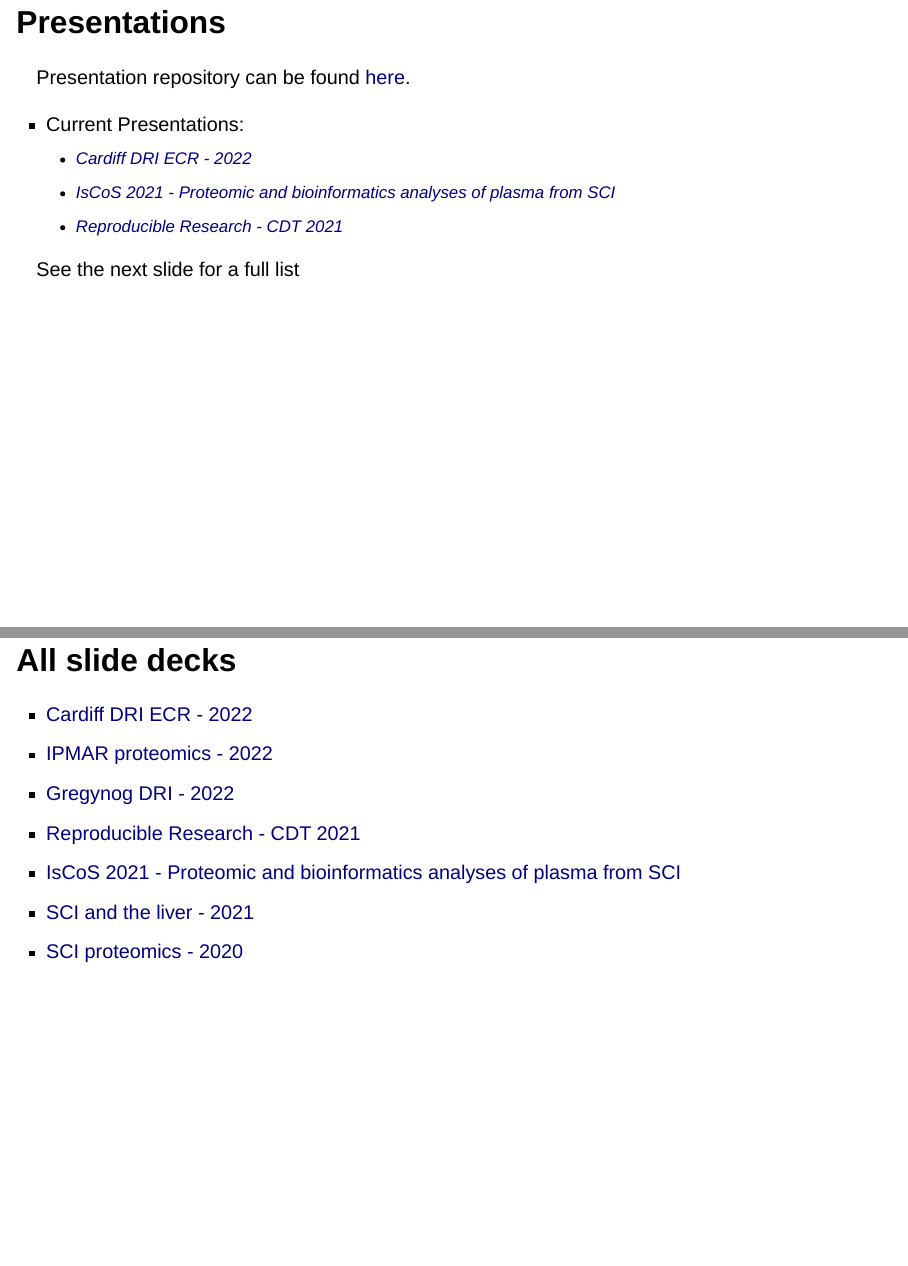
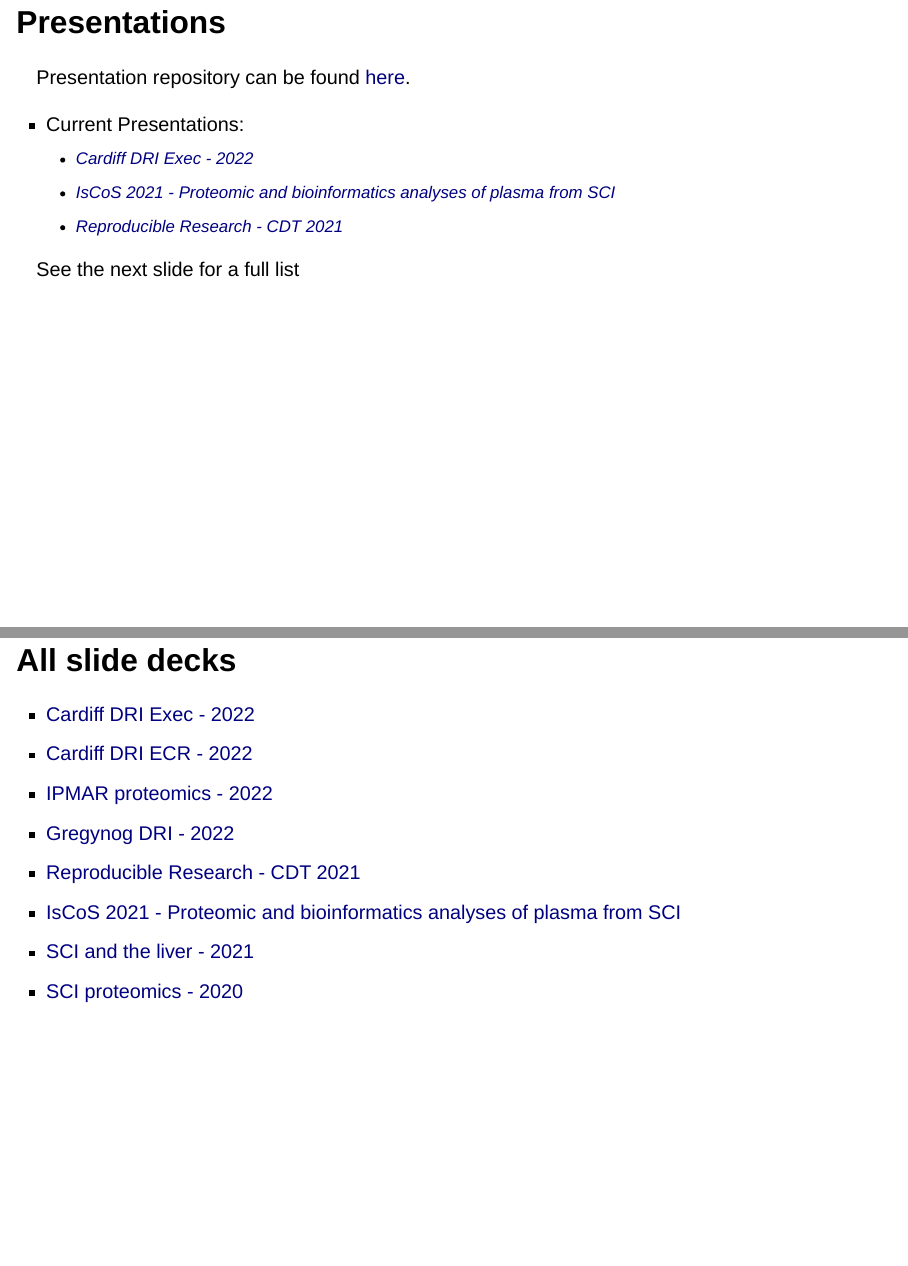
Before and after one commit to H-Mateus/presentations, a Quarto document (index.qmd): pages 1 and 2 of 2, joined at a grey line. Rendered offline with R 4.5, knitr and Pandoc in place of Quarto, with nearby package versions; drawn as Slidy slides in place of the format the file asks for.

Commit message:
Update list with new slide deck

```diff
--- a/index.qmd
+++ b/index.qmd
@@ -13,14 +13,15 @@ format:
 Presentation repository can be found [here](https://github.com/H-Mateus/presentations).
 
 - Current Presentations:
-    - [Cardiff DRI ECR - 2022](dri-ecr-talk_2022-10-25/index.html)
+    - [Cardiff DRI Exec - 2022](2022-12-05_reproducibility_workflow_proposal/index.html)
     - [IsCoS 2021 - Proteomic and bioinformatics analyses of plasma from SCI](iscos_sci_proteomics_2021-08-31/index.html)
     - [Reproducible Research - CDT 2021](reproducible_research_2021-04-30/index.html)
 
 See the next slide for a full list
 
-## All slide decks
+## All slide decks {.scrollable}
 
+- [Cardiff DRI Exec - 2022](2022-12-05_reproducibility_workflow_proposal/index.html)
 - [Cardiff DRI ECR - 2022](dri-ecr-talk_2022-10-25/index.html)
 - [IPMAR proteomics - 2022](ipmar_proteomics_2022-06-01/index.html)
 - [Gregynog DRI - 2022](gregynog_2022-04-28/index.html)
```
Also changed, not shown: index.html.
